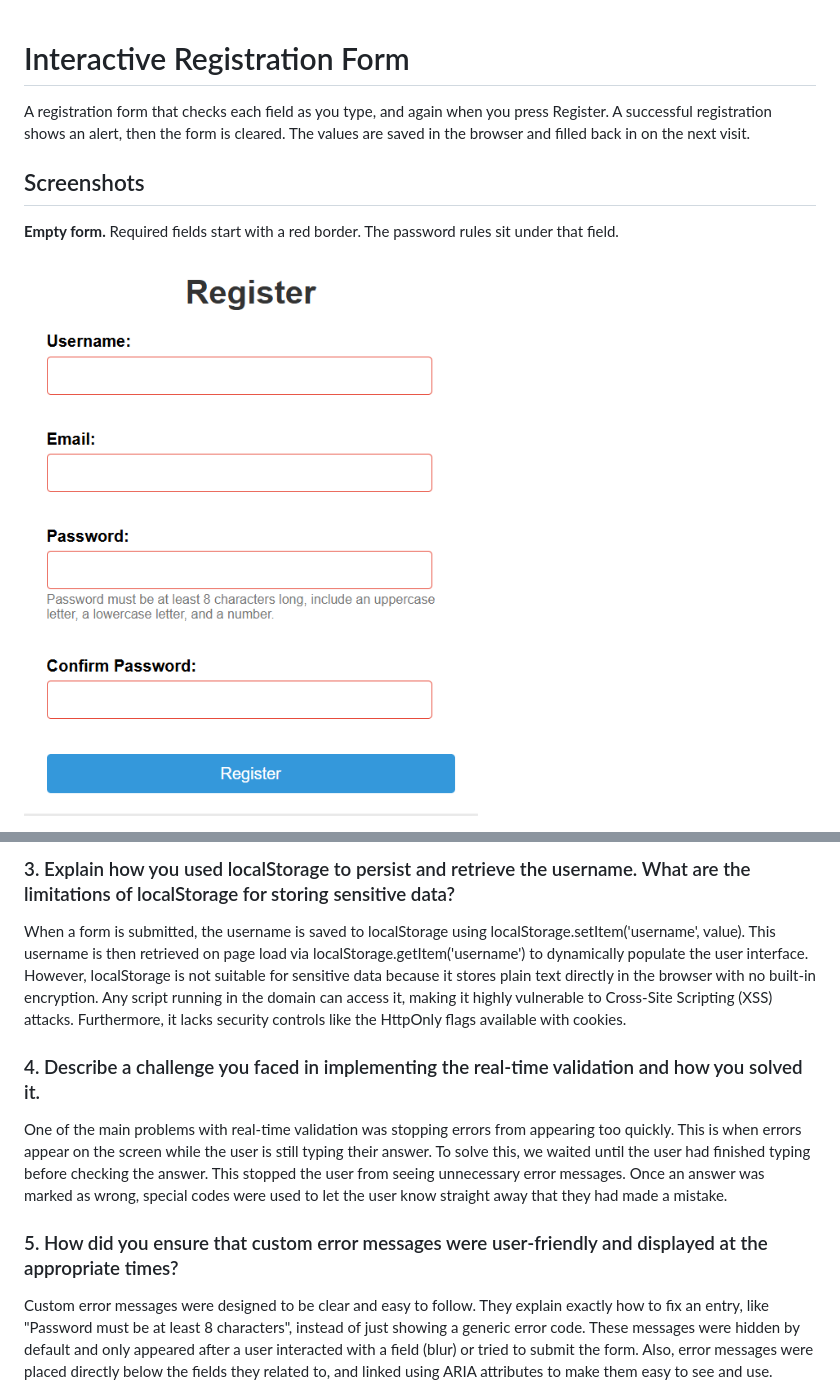
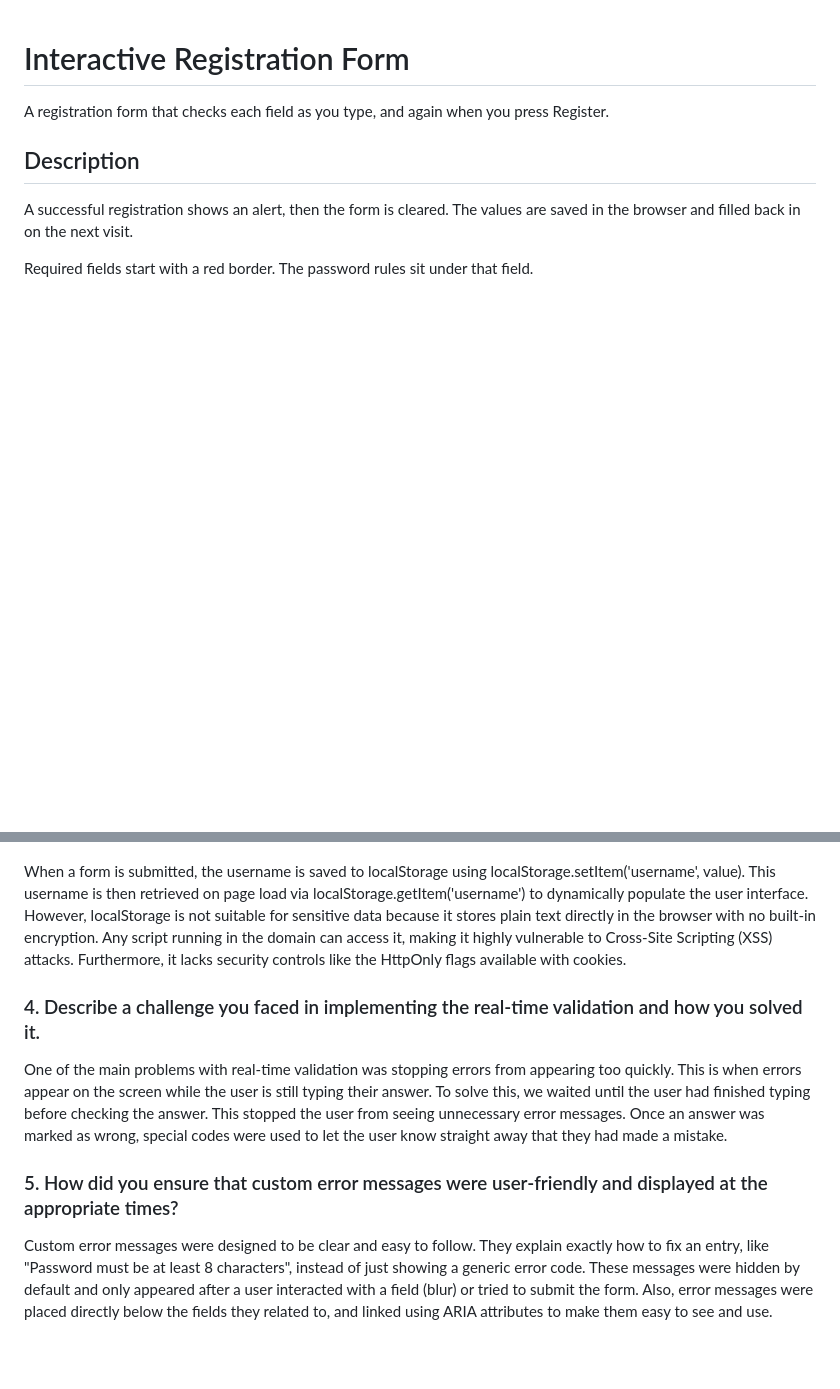
Before and after one commit to baldemoussa/Interactive-User-Registration-Form, a Markdown page: README.md, 2 parts joined by grey strips. GitHub-like rendering; blank space fills up the shorter version.

```diff
--- a/README.md
+++ b/README.md
@@ -1,10 +1,10 @@
 # Interactive Registration Form
 
-A registration form that checks each field as you type, and again when you press Register. A successful registration shows an alert, then the form is cleared. The values are saved in the browser and filled back in on the next visit.
+A registration form that checks each field as you type, and again when you press Register.
 
-## Screenshots
+## Description
 
-**Empty form.** Required fields start with a red border. The password rules sit under that field.
+A successful registration shows an alert, then the form is cleared. The values are saved in the browser and filled back in on the next visit.
 
-![Empty registration form with red borders on the required fields](docs/screenshots/empty-form.png)
+Required fields start with a red border. The password rules sit under that field.
 
@@ -56,11 +85,10 @@ HTML5 validation attributes (like required, pattern, or minlength) offer fast, b
 
-### 3. Explain how you used localStorage to persist and retrieve the username. What are the limitations of localStorage for storing sensitive data?
 When a form is submitted, the username is saved to localStorage using localStorage.setItem('username', value). This username is then retrieved on page load via localStorage.getItem('username') to dynamically populate the user interface. However, localStorage is not suitable for sensitive data because it stores plain text directly in the browser with no built-in encryption. Any script running in the domain can access it, making it highly vulnerable to Cross-Site Scripting (XSS) attacks. Furthermore, it lacks security controls like the HttpOnly flags available with cookies.
 
+### 4. Describe a challenge you faced in implementing the real-time validation and how you solved it.
 
-### 4. Describe a challenge you faced in implementing the real-time validation and how you solved it.
 One of the main problems with real-time validation was stopping errors from appearing too quickly. This is when errors appear on the screen while the user is still typing their answer. To solve this, we waited until the user had finished typing before checking the answer. This stopped the user from seeing unnecessary error messages. Once an answer was marked as wrong, special codes were used to let the user know straight away that they had made a mistake.
 
+### 5. How did you ensure that custom error messages were user-friendly and displayed at the appropriate times?
 
-### 5. How did you ensure that custom error messages were user-friendly and displayed at the appropriate times?
 Custom error messages were designed to be clear and easy to follow. They explain exactly how to fix an entry, like "Password must be at least 8 characters", instead of just showing a generic error code. These messages were hidden by default and only appeared after a user interacted with a field (blur) or tried to submit the form. Also, error messages were placed directly below the fields they related to, and linked using ARIA attributes to make them easy to see and use.
```
Also changed, not shown: other parts of README.md (+55 -26 lines).
